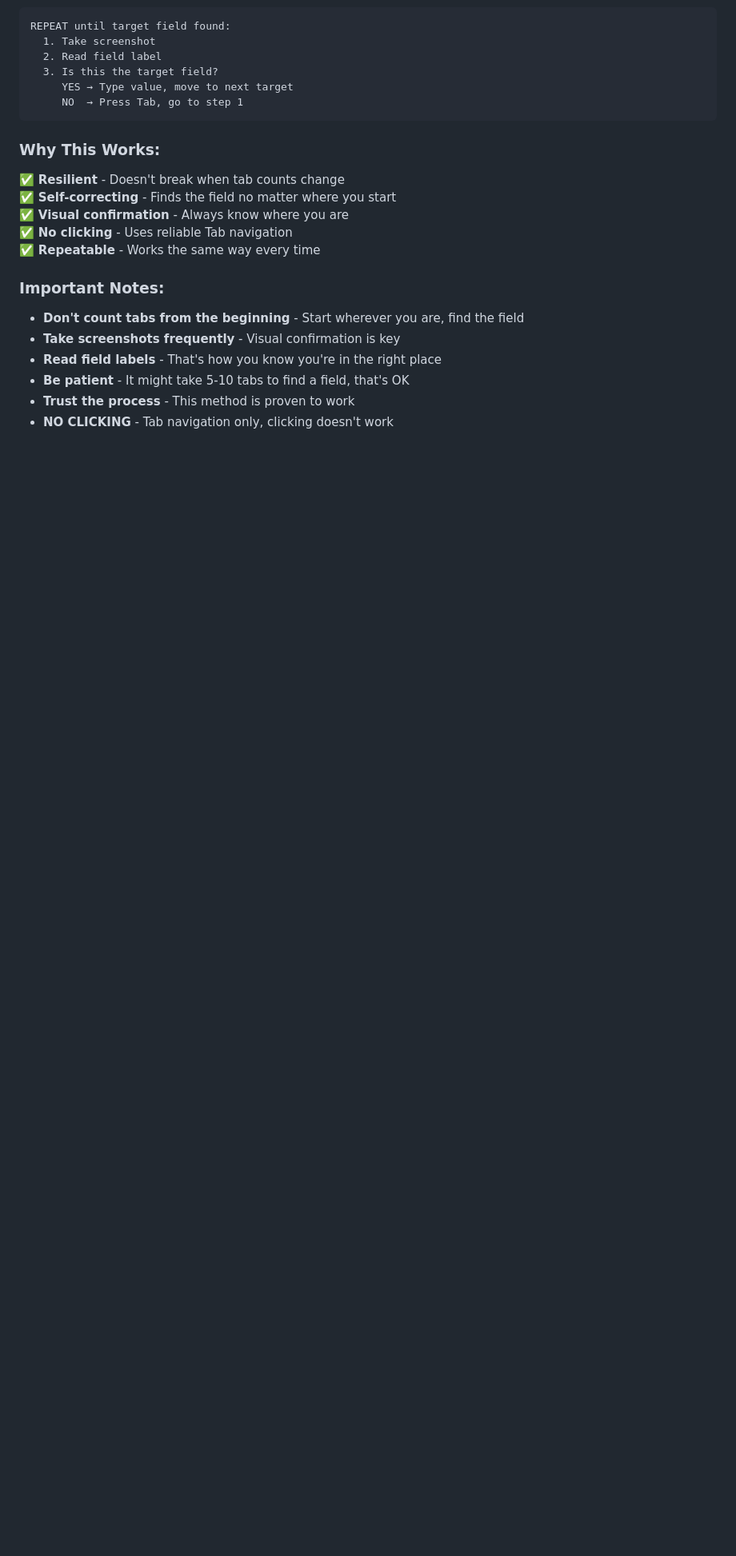
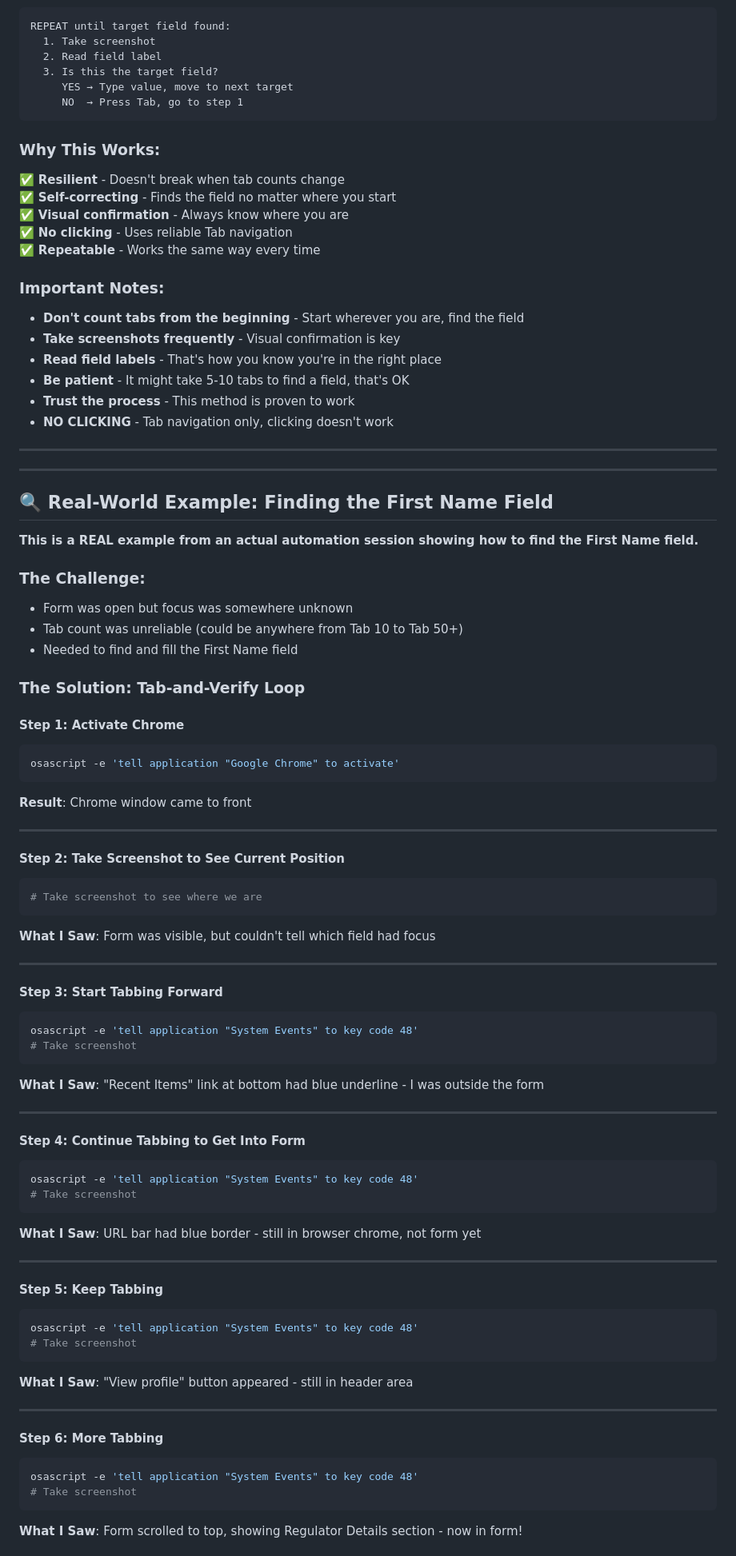
Before and after one commit to jhuyen-afk/sf-conqueror, a Markdown page: salesforce-automation-guide.md, the part around one of its changes. Shown at 80% size. Drawn GitHub-style; blank space fills up the shorter version.

````diff
--- a/salesforce-automation-guide.md
+++ b/salesforce-automation-guide.md
@@ -361,3 +361,70 @@ REPEAT until target field found:
 - **Be patient** - It might take 5-10 tabs to find a field, that's OK
 - **Trust the process** - This method is proven to work
 - **NO CLICKING** - Tab navigation only, clicking doesn't work
+
+---
+
+
+---
+
+## 🔍 Real-World Example: Finding the First Name Field
+
+**This is a REAL example from an actual automation session showing how to find the First Name field.**
+
+### The Challenge:
+- Form was open but focus was somewhere unknown
+- Tab count was unreliable (could be anywhere from Tab 10 to Tab 50+)
+- Needed to find and fill the First Name field
+
+### The Solution: Tab-and-Verify Loop
+
+#### Step 1: Activate Chrome
+```bash
+osascript -e 'tell application "Google Chrome" to activate'
+```
+**Result**: Chrome window came to front
+
+---
+
+#### Step 2: Take Screenshot to See Current Position
+```bash
+# Take screenshot to see where we are
+```
+**What I Saw**: Form was visible, but couldn't tell which field had focus
+
+---
+
+#### Step 3: Start Tabbing Forward
+```bash
+osascript -e 'tell application "System Events" to key code 48'
+# Take screenshot
+```
+**What I Saw**: "Recent Items" link at bottom had blue underline - I was outside the form
+
+---
+
+#### Step 4: Continue Tabbing to Get Into Form
+```bash
+osascript -e 'tell application "System Events" to key code 48'
+# Take screenshot
+```
+**What I Saw**: URL bar had blue border - still in browser chrome, not form yet
+
+---
+
+#### Step 5: Keep Tabbing
+```bash
+osascript -e 'tell application "System Events" to key code 48'
+# Take screenshot
+```
+**What I Saw**: "View profile" button appeared - still in header area
+
+---
+
+#### Step 6: More Tabbing
+```bash
+osascript -e 'tell application "System Events" to key code 48'
+# Take screenshot
+```
+**What I Saw**: Form scrolled to top, showing Regulator Details section - now in form!
+
````
Also changed, not shown: other parts of salesforce-automation-guide.md (+80 -0 lines).
